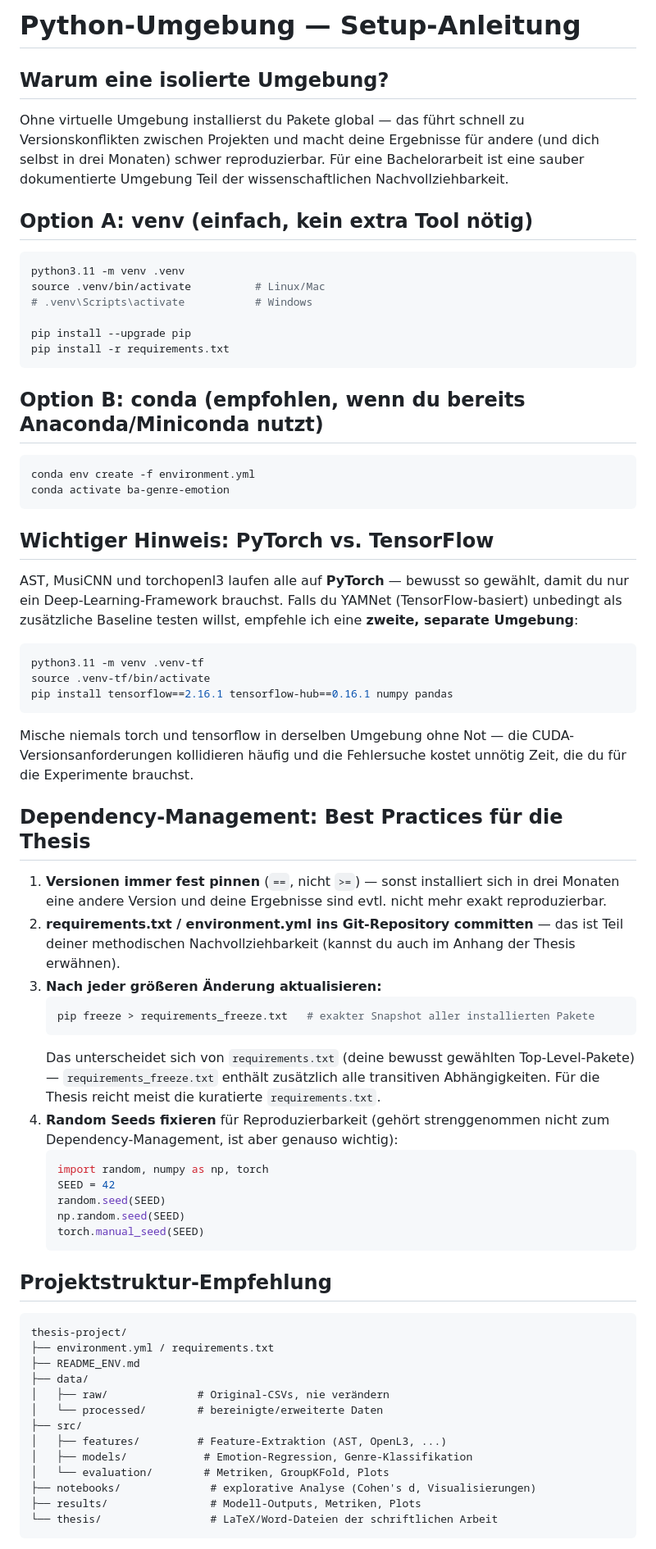
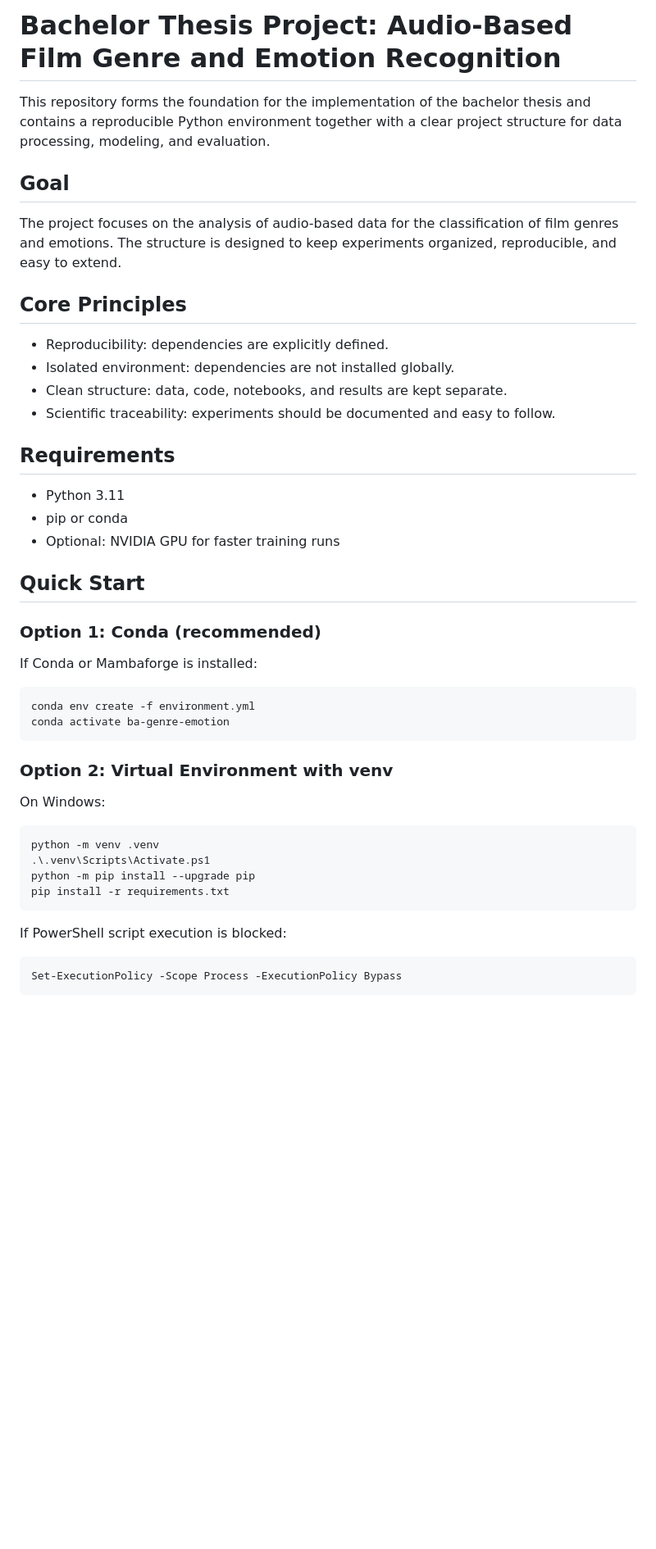
Before and after one commit to Abdalla-02/Genre-Classification-using-Emotions, a Markdown page: README.md, the part around one of its changes. Shown at 82% size. GitHub-like rendering; blank space fills up the shorter version.

````diff
--- a/README.md
+++ b/README.md
@@ -1,83 +1,49 @@
-# Python-Umgebung — Setup-Anleitung
+# Bachelor Thesis Project: Audio-Based Film Genre and Emotion Recognition
 
-## Warum eine isolierte Umgebung?
+This repository forms the foundation for the implementation of the bachelor thesis and contains a reproducible Python environment together with a clear project structure for data processing, modeling, and evaluation.
 
-Ohne virtuelle Umgebung installierst du Pakete global — das führt schnell zu Versionskonflikten
-zwischen Projekten und macht deine Ergebnisse für andere (und dich selbst in drei Monaten)
-schwer reproduzierbar. Für eine Bachelorarbeit ist eine sauber dokumentierte Umgebung Teil der
-wissenschaftlichen Nachvollziehbarkeit.
+## Goal
 
-## Option A: venv (einfach, kein extra Tool nötig)
+The project focuses on the analysis of audio-based data for the classification of film genres and emotions. The structure is designed to keep experiments organized, reproducible, and easy to extend.
 
-```bash
-python3.11 -m venv .venv
-source .venv/bin/activate          # Linux/Mac
-# .venv\Scripts\activate           # Windows
+## Core Principles
 
-pip install --upgrade pip
-pip install -r requirements.txt
-```
+- Reproducibility: dependencies are explicitly defined.
+- Isolated environment: dependencies are not installed globally.
+- Clean structure: data, code, notebooks, and results are kept separate.
+- Scientific traceability: experiments should be documented and easy to follow.
 
-## Option B: conda (empfohlen, wenn du bereits Anaconda/Miniconda nutzt)
+## Requirements
+
+- Python 3.11
+- pip or conda
+- Optional: NVIDIA GPU for faster training runs
+
+## Quick Start
+
+### Option 1: Conda (recommended)
+
+If Conda or Mambaforge is installed:
 
 ```bash
 conda env create -f environment.yml
 conda activate ba-genre-emotion
 ```
 
-## Wichtiger Hinweis: PyTorch vs. TensorFlow
+### Option 2: Virtual Environment with venv
 
-AST, MusiCNN und torchopenl3 laufen alle auf **PyTorch** — bewusst so gewählt, damit du nur
-ein Deep-Learning-Framework brauchst. Falls du YAMNet (TensorFlow-basiert) unbedingt als
-zusätzliche Baseline testen willst, empfehle ich eine **zweite, separate Umgebung**:
+On Windows:
 
-```bash
-python3.11 -m venv .venv-tf
-source .venv-tf/bin/activate
-pip install tensorflow==2.16.1 tensorflow-hub==0.16.1 numpy pandas
+```powershell
+python -m venv .venv
+.\.venv\Scripts\Activate.ps1
+python -m pip install --upgrade pip
+pip install -r requirements.txt
 ```
 
-Mische niemals torch und tensorflow in derselben Umgebung ohne Not — die CUDA-Versionsanforderungen
-kollidieren häufig und die Fehlersuche kostet unnötig Zeit, die du für die Experimente brauchst.
+If PowerShell script execution is blocked:
 
-## Dependency-Management: Best Practices für die Thesis
-
-1. **Versionen immer fest pinnen** (`==`, nicht `>=`) — sonst installiert sich in drei Monaten
-   eine andere Version und deine Ergebnisse sind evtl. nicht mehr exakt reproduzierbar.
-2. **requirements.txt / environment.yml ins Git-Repository committen** — das ist Teil deiner
-   methodischen Nachvollziehbarkeit (kannst du auch im Anhang der Thesis erwähnen).
-3. **Nach jeder größeren Änderung aktualisieren:**
-   ```bash
-   pip freeze > requirements_freeze.txt   # exakter Snapshot aller installierten Pakete
-   ```
-   Das unterscheidet sich von `requirements.txt` (deine bewusst gewählten Top-Level-Pakete) —
-   `requirements_freeze.txt` enthält zusätzlich alle transitiven Abhängigkeiten. Für die Thesis
-   reicht meist die kuratierte `requirements.txt`.
-4. **Random Seeds fixieren** für Reproduzierbarkeit (gehört strenggenommen nicht zum
-   Dependency-Management, ist aber genauso wichtig):
-   ```python
-   import random, numpy as np, torch
-   SEED = 42
-   random.seed(SEED)
-   np.random.seed(SEED)
-   torch.manual_seed(SEED)
-   ```
-
-## Projektstruktur-Empfehlung
-
-```
-thesis-project/
-├── environment.yml / requirements.txt
-├── README_ENV.md
-├── data/
-│   ├── raw/              # Original-CSVs, nie verändern
-│   └── processed/        # bereinigte/erweiterte Daten
-├── src/
-│   ├── features/         # Feature-Extraktion (AST, OpenL3, ...)
-│   ├── models/            # Emotion-Regression, Genre-Klassifikation
-│   └── evaluation/        # Metriken, GroupKFold, Plots
-├── notebooks/              # explorative Analyse (Cohen's d, Visualisierungen)
-├── results/                # Modell-Outputs, Metriken, Plots
-└── thesis/                 # LaTeX/Word-Dateien der schriftlichen Arbeit
+```powershell
+Set-ExecutionPolicy -Scope Process -ExecutionPolicy Bypass
 ```
 
````
Also changed, not shown: other parts of README.md (+71 -2 lines).
